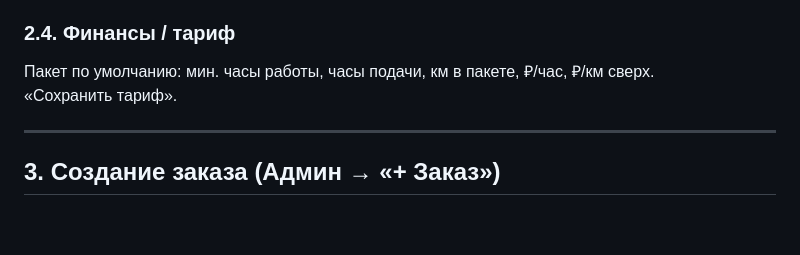
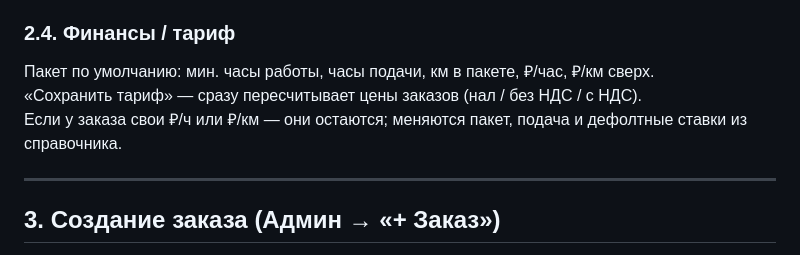
Before and after one commit to laser-erp/armada-perevozki, a Markdown page: KNOWLEDGE_BASE.md, the part around the change. Drawn GitHub-style; blank space fills up the shorter version.

Commit message:
docs: note tariff save recalculates order prices

```diff
--- a/KNOWLEDGE_BASE.md
+++ b/KNOWLEDGE_BASE.md
@@ -78,7 +78,8 @@ PIN можно сменить в **Справочники → Водители**
 
 ### 2.4. Финансы / тариф
 Пакет по умолчанию: мин. часы работы, часы подачи, км в пакете, ₽/час, ₽/км сверх.
-«Сохранить тариф».
+«Сохранить тариф» — сразу пересчитывает цены заказов (нал / без НДС / с НДС).
+Если у заказа свои ₽/ч или ₽/км — они остаются; меняются пакет, подача и дефолтные ставки из справочника.
 
 ---
 
```
